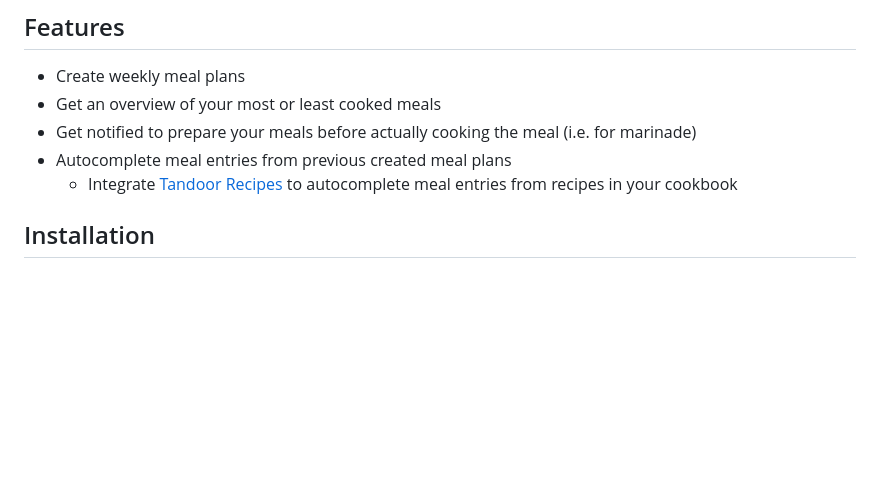
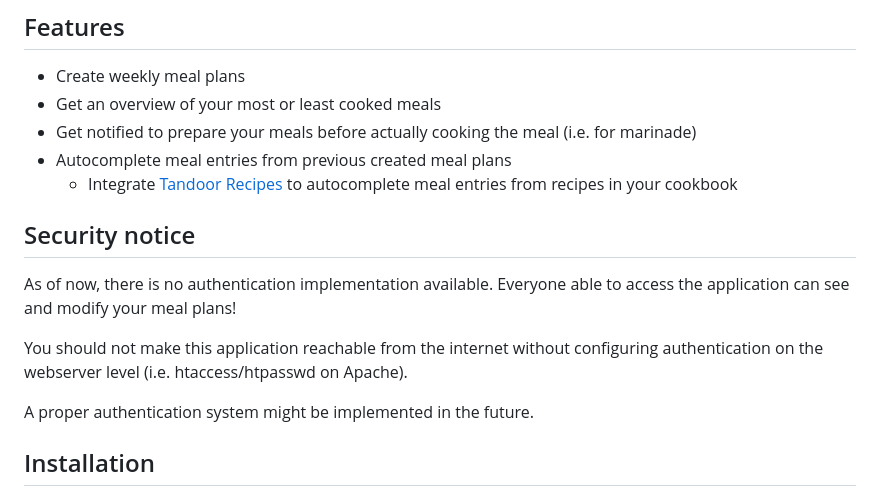
Before and after one commit to Programie/MealPlan, a Markdown page: README.md, the part around the change. Drawn GitHub-style; blank space fills up the shorter version.

Commit message:
Add security note due to missing authentication system

```diff
--- a/README.md
+++ b/README.md
@@ -12,6 +12,14 @@ A webapp for managing meal plans.
 * Get notified to prepare your meals before actually cooking the meal (i.e. for marinade)
 * Autocomplete meal entries from previous created meal plans
   * Integrate [Tandoor Recipes](https://docs.tandoor.dev) to autocomplete meal entries from recipes in your cookbook
+
+## Security notice
+
+As of now, there is no authentication implementation available. Everyone able to access the application can see and modify your meal plans!
+
+You should not make this application reachable from the internet without configuring authentication on the webserver level (i.e. htaccess/htpasswd on Apache).
+
+A proper authentication system might be implemented in the future.
 
 ## Installation
 
```
